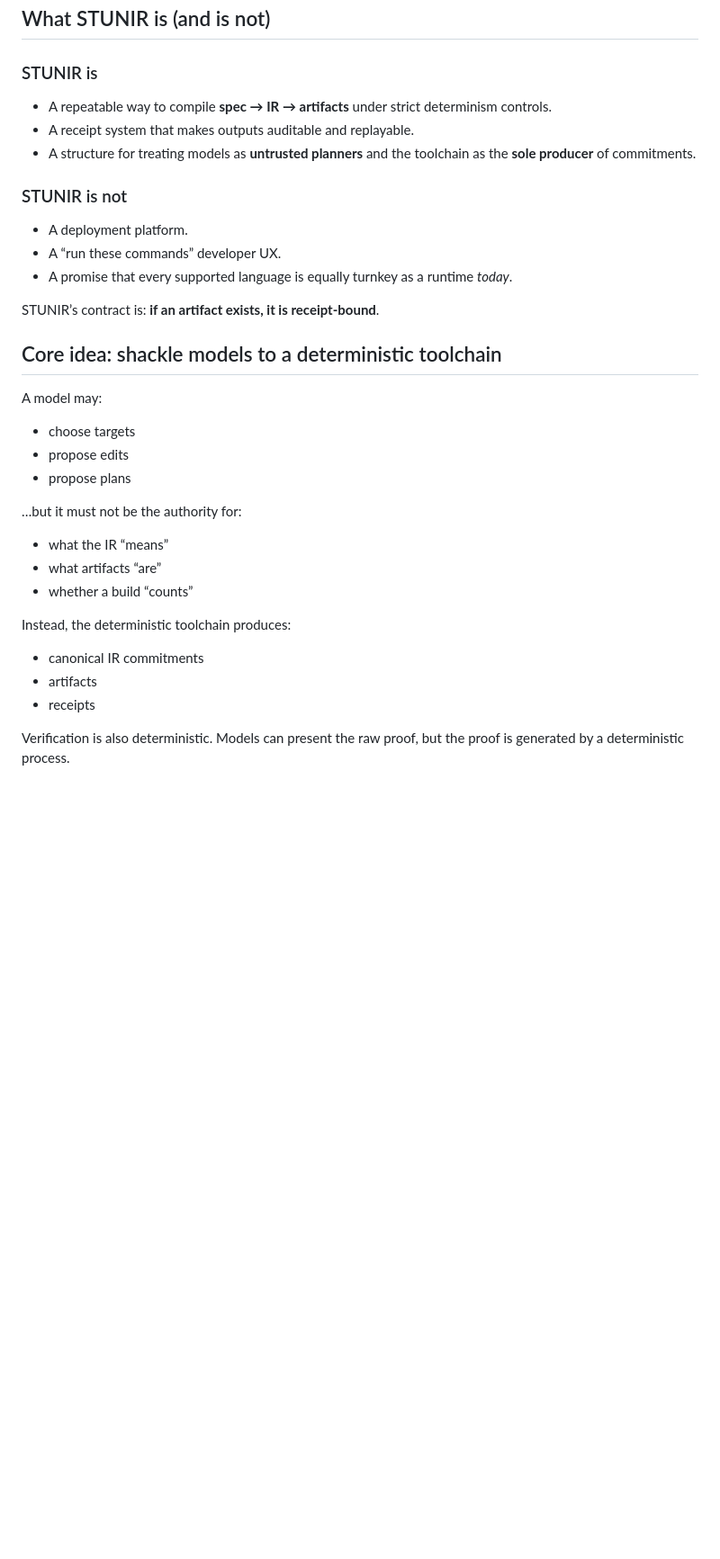
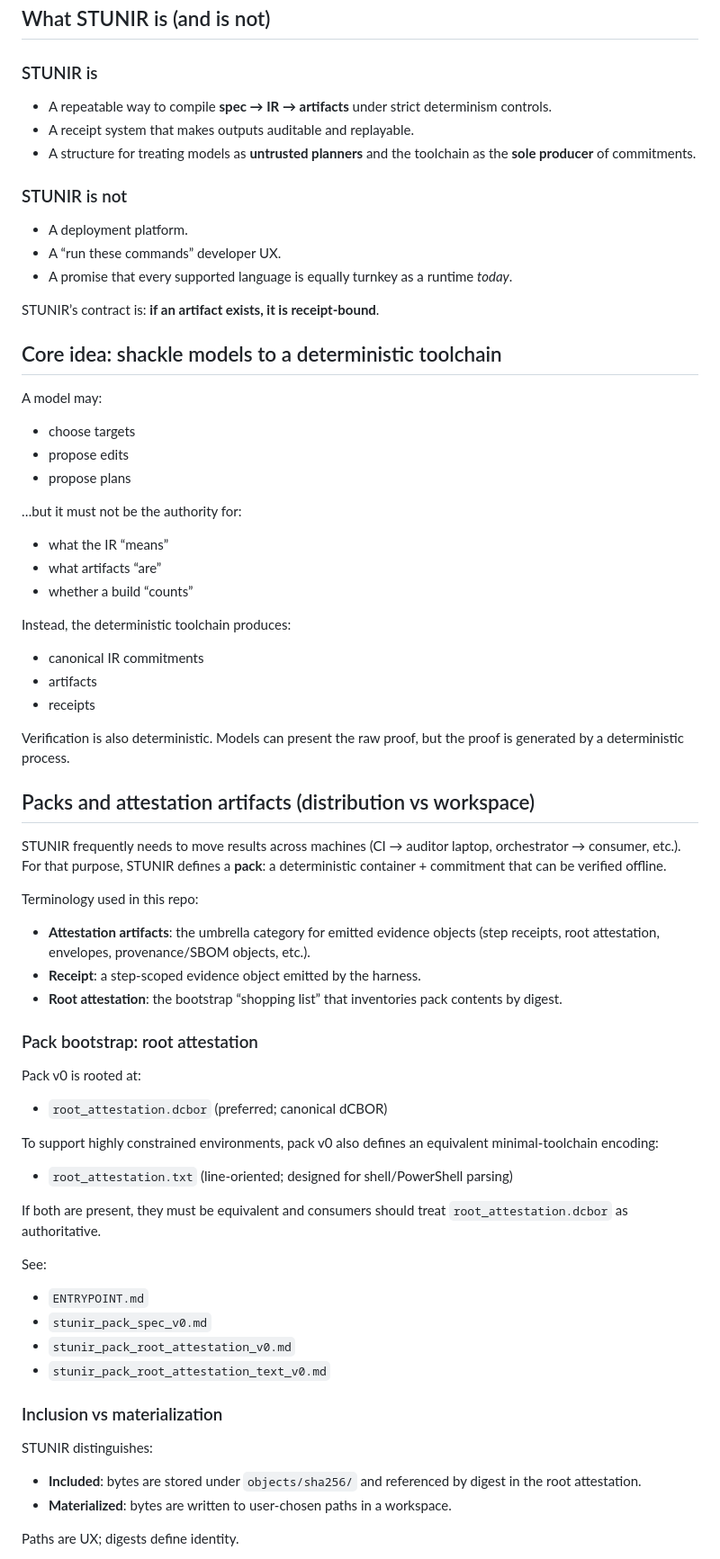
Before and after one commit to emstar-en/STUNIR, a Markdown page: README.md, the part around the change printed below. Shown: that part at 90% size. GitHub-like rendering; blank space fills up the shorter version.

```diff
--- a/README.md
+++ b/README.md
@@ -67,13 +66,11 @@ The “paranoid” endgame is a more fully axiomatic Church–Rosser/confluence-
 ## What STUNIR is (and is not)
 
 ### STUNIR is
-
 - A repeatable way to compile **spec → IR → artifacts** under strict determinism controls.
 - A receipt system that makes outputs auditable and replayable.
 - A structure for treating models as **untrusted planners** and the toolchain as the **sole producer** of commitments.
 
 ### STUNIR is not
-
 - A deployment platform.
 - A “run these commands” developer UX.
 - A promise that every supported language is equally turnkey as a runtime *today*.
@@ -81,24 +78,50 @@ The “paranoid” endgame is a more fully axiomatic Church–Rosser/confluence-
 STUNIR’s contract is: **if an artifact exists, it is receipt-bound**.
 
 ## Core idea: shackle models to a deterministic toolchain
-
 A model may:
-
 - choose targets
 - propose edits
 - propose plans
 
 …but it must not be the authority for:
-
 - what the IR “means”
 - what artifacts “are”
 - whether a build “counts”
 
 Instead, the deterministic toolchain produces:
-
 - canonical IR commitments
 - artifacts
 - receipts
 
 Verification is also deterministic. Models can present the raw proof, but the proof is generated by a deterministic process.
 
+## Packs and attestation artifacts (distribution vs workspace)
+STUNIR frequently needs to move results across machines (CI → auditor laptop, orchestrator → consumer, etc.). For that purpose, STUNIR defines a **pack**: a deterministic container + commitment that can be verified offline.
+
+Terminology used in this repo:
+- **Attestation artifacts**: the umbrella category for emitted evidence objects (step receipts, root attestation, envelopes, provenance/SBOM objects, etc.).
+- **Receipt**: a step-scoped evidence object emitted by the harness.
+- **Root attestation**: the bootstrap “shopping list” that inventories pack contents by digest.
+
+### Pack bootstrap: root attestation
+Pack v0 is rooted at:
+- `root_attestation.dcbor` (preferred; canonical dCBOR)
+
+To support highly constrained environments, pack v0 also defines an equivalent minimal-toolchain encoding:
+- `root_attestation.txt` (line-oriented; designed for shell/PowerShell parsing)
+
+If both are present, they must be equivalent and consumers should treat `root_attestation.dcbor` as authoritative.
+
+See:
+- `ENTRYPOINT.md`
+- `stunir_pack_spec_v0.md`
+- `stunir_pack_root_attestation_v0.md`
+- `stunir_pack_root_attestation_text_v0.md`
+
+### Inclusion vs materialization
+STUNIR distinguishes:
+- **Included**: bytes are stored under `objects/sha256/` and referenced by digest in the root attestation.
+- **Materialized**: bytes are written to user-chosen paths in a workspace.
+
+Paths are UX; digests define identity.
+
```
Also changed, not shown: other parts of README.md (+47 -73 lines).
